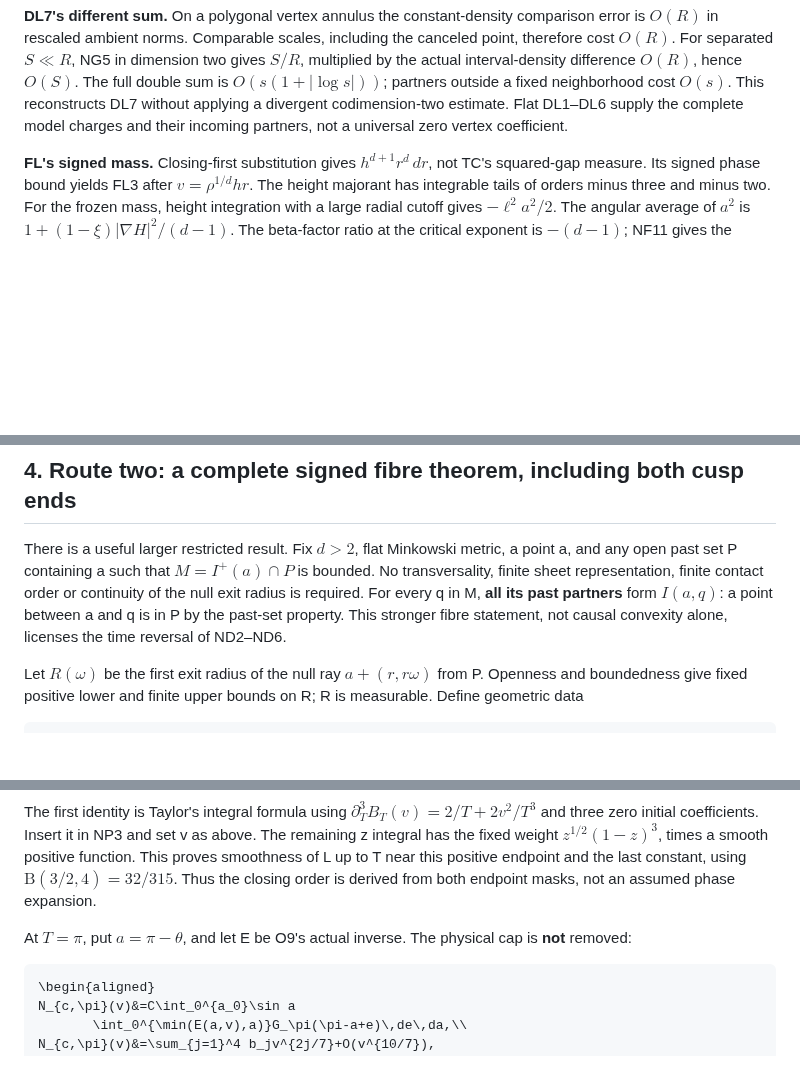
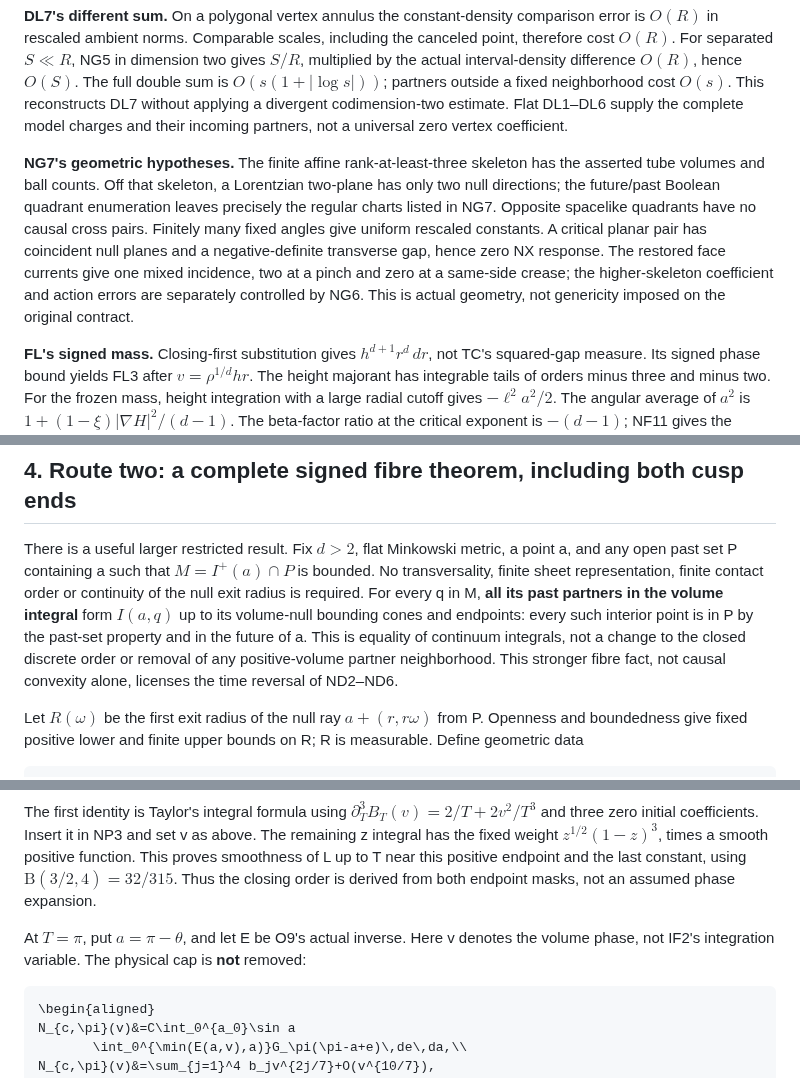
Before and after one commit to q5m-ai/causal-set-emergence, a Markdown page: notes/null-singular-end-audit.md, 3 parts joined by grey strips. Drawn GitHub-style; blank space fills up the shorter version.

Commit message:
Clarify continuum fibre equality and the polyhedral source audit
Keep closed discrete order unchanged; distinguish volume phase from the closing-weight integration variable. No theorem coefficient or scope change.

Refs #156, #81.

````diff
--- a/notes/null-singular-end-audit.md
+++ b/notes/null-singular-end-audit.md
@@ -71,6 +71,18 @@ $`O(s(1+|\log s|))`$; partners outside a fixed neighborhood cost $`O(s)`$.
 This reconstructs DL7 without applying a divergent codimension-two estimate.
 Flat DL1–DL6 supply the complete model charges and their incoming partners,
 not a universal zero vertex coefficient.
+
+**NG7's geometric hypotheses.** The finite affine rank-at-least-three
+skeleton has the asserted tube volumes and ball counts. Off that skeleton,
+a Lorentzian two-plane has only two null directions; the future/past Boolean
+quadrant enumeration leaves precisely the regular charts listed in NG7.
+Opposite spacelike quadrants have no causal cross pairs. Finitely many fixed
+angles give uniform rescaled constants. A critical planar pair has coincident
+null planes and a negative-definite transverse gap, hence zero NX response.
+The restored face currents give one mixed incidence, two at a pinch and zero
+at a same-side crease; the higher-skeleton coefficient and action errors are
+separately controlled by NG6. This is actual geometry, not genericity imposed
+on the original contract.
 
 **FL's signed mass.** Closing-first substitution gives
 $`h^{d+1}r^d\,dr`$, not TC's squared-gap measure. Its signed phase bound yields
@@ -202,9 +214,12 @@ There is a useful larger restricted result. Fix $`d\gt2`$, flat Minkowski
 metric, a point a, and any open past set P containing a such that
 $`M=I^+(a)\cap P`$ is bounded. No transversality, finite sheet representation,
 finite contact order or continuity of the null exit radius is required.
-For every q in M, **all its past partners** form $`I(a,q)`$: a point between
-a and q is in P by the past-set property. This stronger fibre statement,
-not causal convexity alone, licenses the time reversal of ND2–ND6.
+For every q in M, **all its past partners in the volume integral** form
+$`I(a,q)`$ up to its volume-null bounding cones and endpoints: every such
+interior point is in P by the past-set property and in the future of a.
+This is equality of continuum integrals, not a change to the closed discrete
+order or removal of any positive-volume partner neighborhood. This stronger
+fibre fact, not causal convexity alone, licenses the time reversal of ND2–ND6.
 
 Let $`R(\omega)`$ be the first exit radius of the null ray
 $`a+(r,r\omega)`$ from P. Openness and boundedness give fixed positive lower
@@ -395,7 +410,8 @@ using $`\mathrm B(3/2,4)=32/315`$. Thus the closing order is derived from
 both endpoint masks, not an assumed phase expansion.
 
 At $`T=\pi`$, put $`a=\pi-\theta`$, and let E be O9's actual inverse.
-The physical cap is **not** removed:
+Here v denotes the volume phase, not IF2's integration variable. The physical
+cap is **not** removed:
 
 ```math
 \begin{aligned}
````
Also changed, not shown: other parts of notes/null-singular-end-audit.md (+2 -2 lines).
